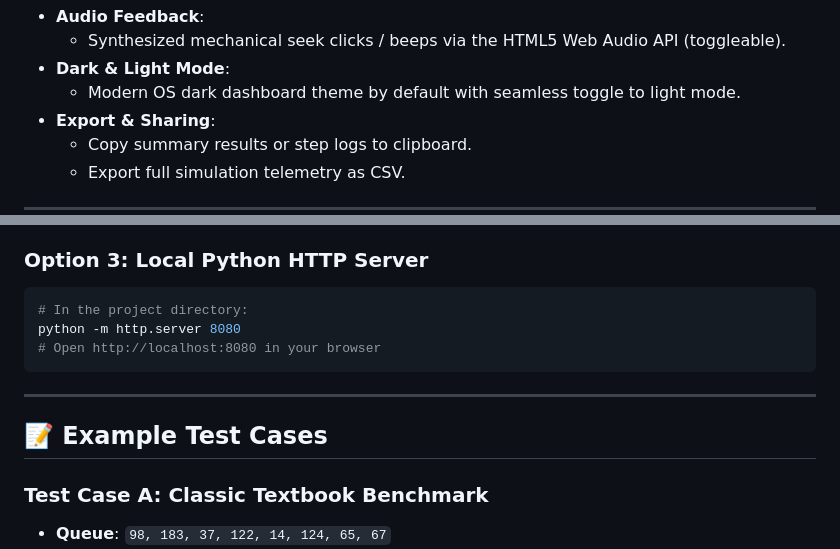
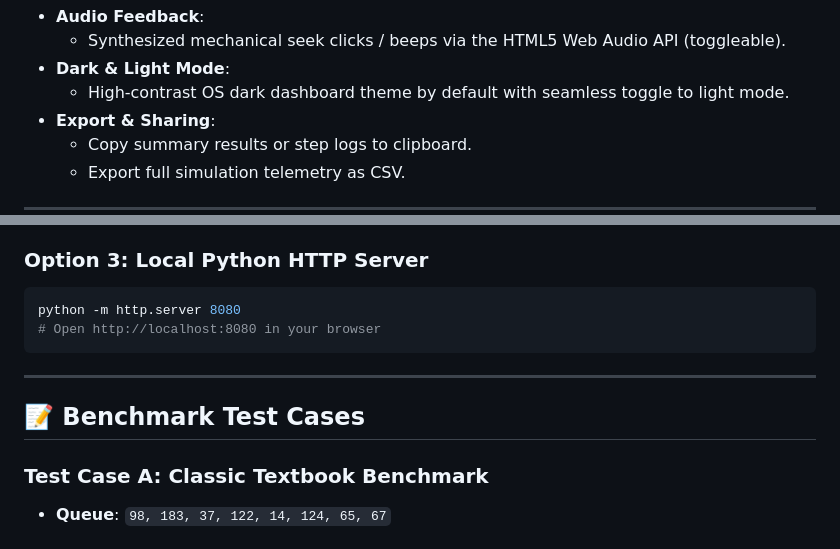
Before and after one commit to harshitpambhar/OSD-Project, a Markdown page: README.md, 2 parts joined by grey strips. GitHub-like rendering.

````diff
--- a/README.md
+++ b/README.md
@@ -53,7 +59,7 @@ This **Disk Scheduling Simulator** provides an interactive simulation environmen
 - **Audio Feedback**:
   - Synthesized mechanical seek clicks / beeps via the HTML5 Web Audio API (toggleable).
 - **Dark & Light Mode**:
-  - Modern OS dark dashboard theme by default with seamless toggle to light mode.
+  - High-contrast OS dark dashboard theme by default with seamless toggle to light mode.
 - **Export & Sharing**:
   - Copy summary results or step logs to clipboard.
   - Export full simulation telemetry as CSV.
@@ -98,14 +107,13 @@ No build tools, bundlers, Node packages, or backend servers are required!
 
 ### Option 3: Local Python HTTP Server
 ```bash
-# In the project directory:
 python -m http.server 8080
 # Open http://localhost:8080 in your browser
 ```
 
 ---
 
-## 📝 Example Test Cases
+## 📝 Benchmark Test Cases
 
 ### Test Case A: Classic Textbook Benchmark
 - **Queue**: `98, 183, 37, 122, 14, 124, 65, 67`
````
Also changed, not shown: other parts of README.md (+43 -37 lines).
